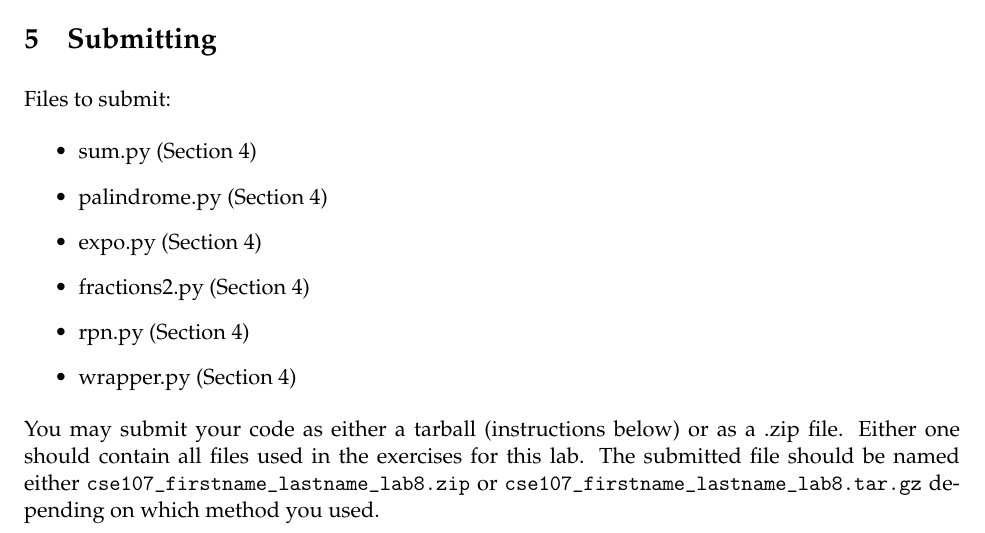
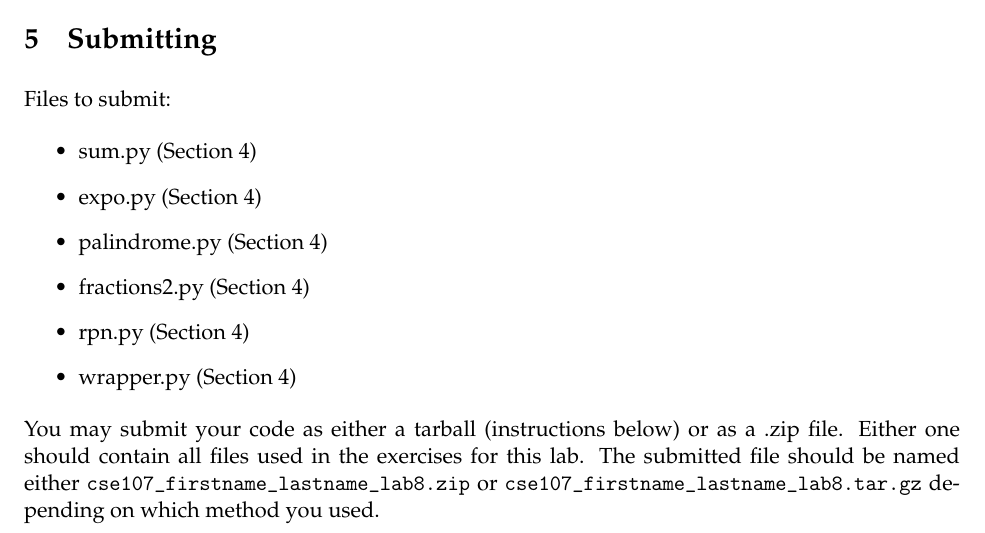
Before and after one commit to NMTPythonistas/nmt_python_labs, a LaTeX document (new_labs/lab8.tex): part of page 12 of 12, cut so that both start at the same text. Compiled offline with pdfLaTeX.

Commit message:
Move expo before palindrome in list of exercises at end.

```diff
--- a/new_labs/lab8.tex
+++ b/new_labs/lab8.tex
@@ -640,8 +640,8 @@ Done.
 Files to submit:
 \begin{itemize}
   \item sum.py (Section~\ref{sec:ex})
+  \item expo.py (Section~\ref{sec:ex})
   \item palindrome.py (Section~\ref{sec:ex})
-  \item expo.py (Section~\ref{sec:ex})
   \item fractions2.py (Section~\ref{sec:ex})
   \item rpn.py (Section~\ref{sec:ex})
   \item wrapper.py (Section~\ref{sec:ex})
```
